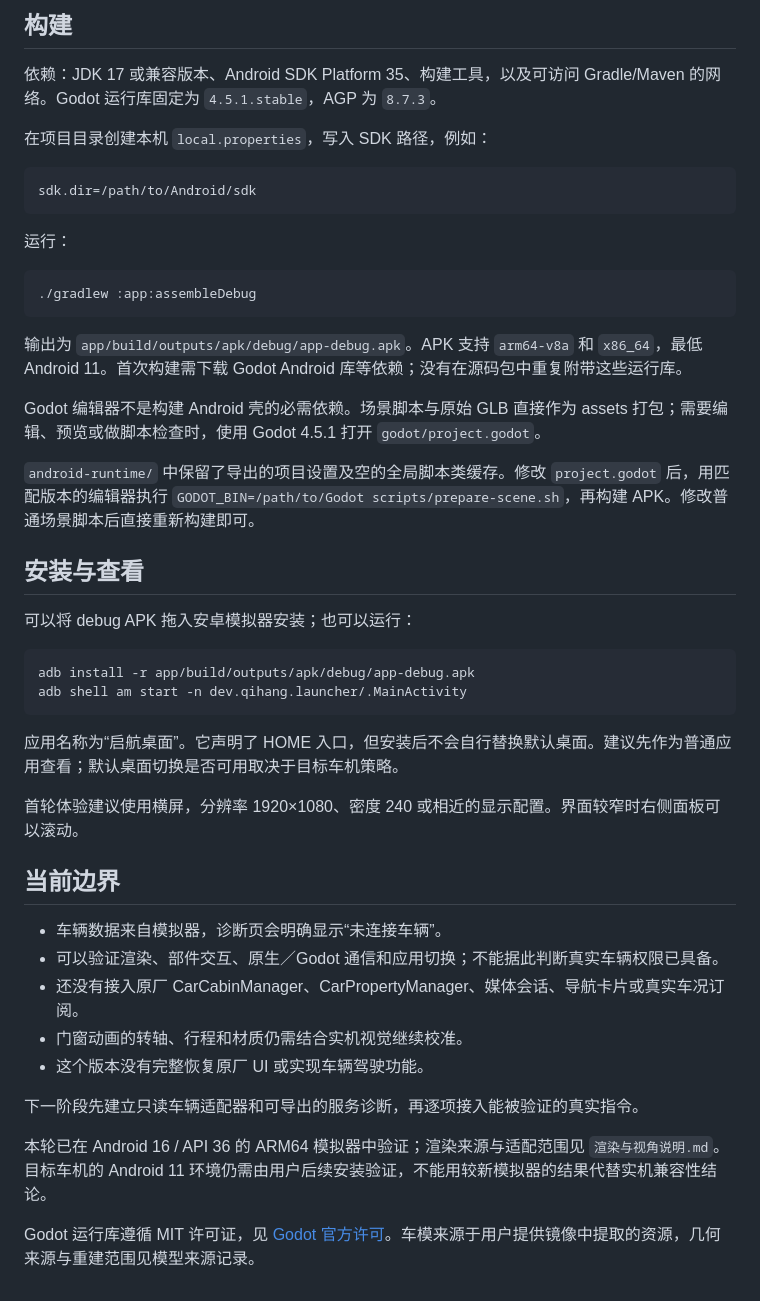
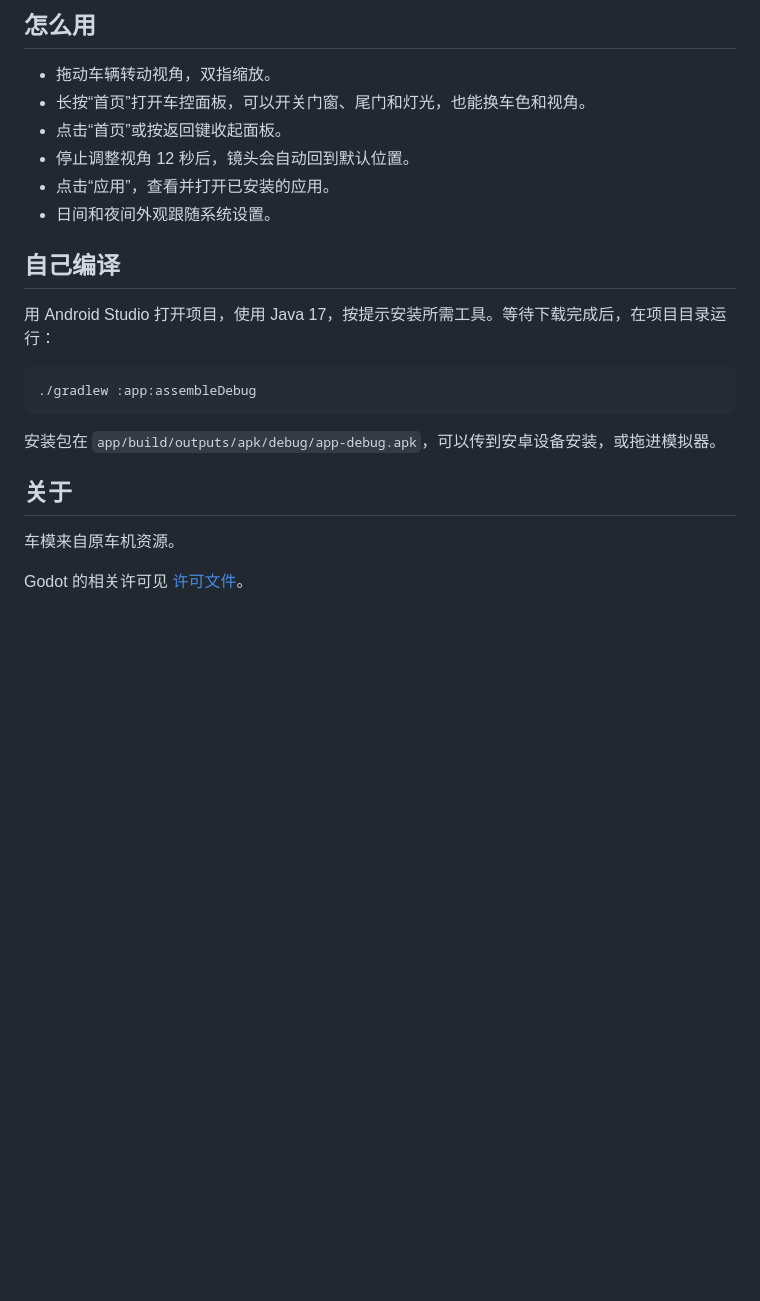
Before and after one commit to AliYa-chen/qihang-launcher, a Markdown page: README.md, the part around one of its changes. GitHub-like rendering; blank space fills up the shorter version.

````diff
--- a/README.md
+++ b/README.md
@@ -44,49 +16,25 @@ godot/
 
-## 构建
+## 怎么用
 
-依赖：JDK 17 或兼容版本、Android SDK Platform 35、构建工具，以及可访问 Gradle/Maven 的网络。Godot 运行库固定为 `4.5.1.stable`，AGP 为 `8.7.3`。
+- 拖动车辆转动视角，双指缩放。
+- 长按“首页”打开车控面板，可以开关门窗、尾门和灯光，也能换车色和视角。
+- 点击“首页”或按返回键收起面板。
+- 停止调整视角 12 秒后，镜头会自动回到默认位置。
+- 点击“应用”，查看并打开已安装的应用。
+- 日间和夜间外观跟随系统设置。
 
-在项目目录创建本机 `local.properties`，写入 SDK 路径，例如：
+## 自己编译
 
-```properties
-sdk.dir=/path/to/Android/sdk
-```
-
-运行：
+用 Android Studio 打开项目，使用 Java 17，按提示安装所需工具。等待下载完成后，在项目目录运行：
 
 ```sh
 ./gradlew :app:assembleDebug
 ```
 
-输出为 `app/build/outputs/apk/debug/app-debug.apk`。APK 支持 `arm64-v8a` 和 `x86_64`，最低 Android 11。首次构建需下载 Godot Android 库等依赖；没有在源码包中重复附带这些运行库。
+安装包在 `app/build/outputs/apk/debug/app-debug.apk`，可以传到安卓设备安装，或拖进模拟器。
 
-Godot 编辑器不是构建 Android 壳的必需依赖。场景脚本与原始 GLB 直接作为 assets 打包；需要编辑、预览或做脚本检查时，使用 Godot 4.5.1 打开 `godot/project.godot`。
+## 关于
 
-`android-runtime/` 中保留了导出的项目设置及空的全局脚本类缓存。修改 `project.godot` 后，用匹配版本的编辑器执行 `GODOT_BIN=/path/to/Godot scripts/prepare-scene.sh`，再构建 APK。修改普通场景脚本后直接重新构建即可。
+车模来自原车机资源。
 
-## 安装与查看
-
-可以将 debug APK 拖入安卓模拟器安装；也可以运行：
-
-```sh
-adb install -r app/build/outputs/apk/debug/app-debug.apk
-adb shell am start -n dev.qihang.launcher/.MainActivity
-```
-
-应用名称为“启航桌面”。它声明了 HOME 入口，但安装后不会自行替换默认桌面。建议先作为普通应用查看；默认桌面切换是否可用取决于目标车机策略。
-
-首轮体验建议使用横屏，分辨率 1920×1080、密度 240 或相近的显示配置。界面较窄时右侧面板可以滚动。
-
-## 当前边界
-
-- 车辆数据来自模拟器，诊断页会明确显示“未连接车辆”。
-- 可以验证渲染、部件交互、原生／Godot 通信和应用切换；不能据此判断真实车辆权限已具备。
-- 还没有接入原厂 CarCabinManager、CarPropertyManager、媒体会话、导航卡片或真实车况订阅。
-- 门窗动画的转轴、行程和材质仍需结合实机视觉继续校准。
-- 这个版本没有完整恢复原厂 UI 或实现车辆驾驶功能。
-
-下一阶段先建立只读车辆适配器和可导出的服务诊断，再逐项接入能被验证的真实指令。
-
-本轮已在 Android 16 / API 36 的 ARM64 模拟器中验证；渲染来源与适配范围见 `渲染与视角说明.md`。目标车机的 Android 11 环境仍需由用户后续安装验证，不能用较新模拟器的结果代替实机兼容性结论。
-
-Godot 运行库遵循 MIT 许可证，见 [Godot 官方许可](https://godotengine.org/license/)。车模来源于用户提供镜像中提取的资源，几何来源与重建范围见模型来源记录。
+Godot 的相关许可见 [许可文件](scripts/Godot3-IBL-LICENSE.txt)。
````
Also changed, not shown: other parts of README.md (+8 -36 lines), 体验检查.md (deleted, +0 -14 lines), 渲染与视角说明.md (deleted, +0 -59 lines), 验证记录.md (deleted, +0 -79 lines), screenshots/home-day.png (added), 3 other files.
